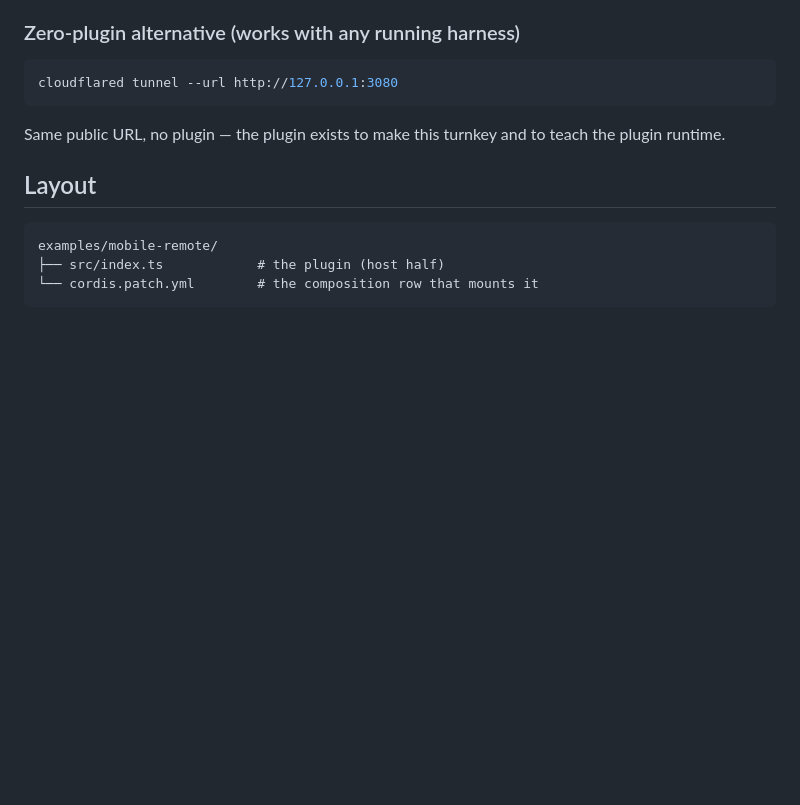
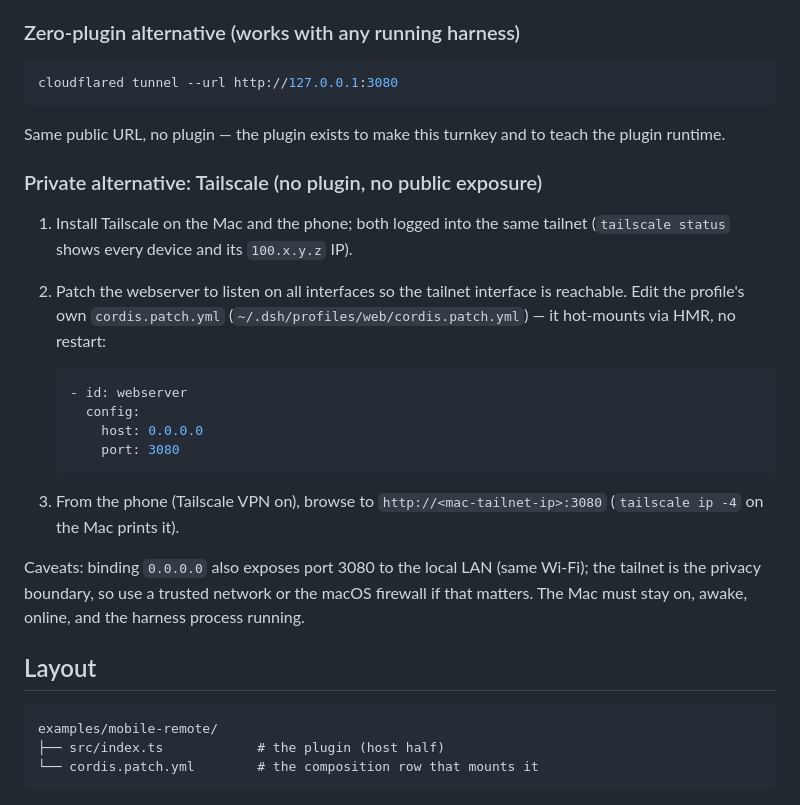
Before and after one commit to zeecares/dsh_101, a Markdown page: examples/mobile-remote/README.md, the part around the change. GitHub-like rendering; blank space fills up the shorter version.

Commit message:
mobile-remote README: add verified Tailscale (private) setup steps

````diff
--- a/examples/mobile-remote/README.md
+++ b/examples/mobile-remote/README.md
@@ -83,6 +83,30 @@ cloudflared tunnel --url http://127.0.0.1:3080
 Same public URL, no plugin — the plugin exists to make this turnkey and to
 teach the plugin runtime.
 
+### Private alternative: Tailscale (no plugin, no public exposure)
+
+1. Install Tailscale on the Mac and the phone; both logged into the same
+   tailnet (`tailscale status` shows every device and its `100.x.y.z` IP).
+2. Patch the webserver to listen on all interfaces so the tailnet interface is
+   reachable. Edit the profile's own `cordis.patch.yml`
+   (`~/.dsh/profiles/web/cordis.patch.yml`) — it hot-mounts via HMR, no
+   restart:
+
+   ```yaml
+   - id: webserver
+     config:
+       host: 0.0.0.0
+       port: 3080
+   ```
+
+3. From the phone (Tailscale VPN on), browse to `http://<mac-tailnet-ip>:3080`
+   (`tailscale ip -4` on the Mac prints it).
+
+Caveats: binding `0.0.0.0` also exposes port 3080 to the local LAN (same
+Wi-Fi); the tailnet is the privacy boundary, so use a trusted network or the
+macOS firewall if that matters. The Mac must stay on, awake, online, and the
+harness process running.
+
 ## Layout
 
 ```
````
